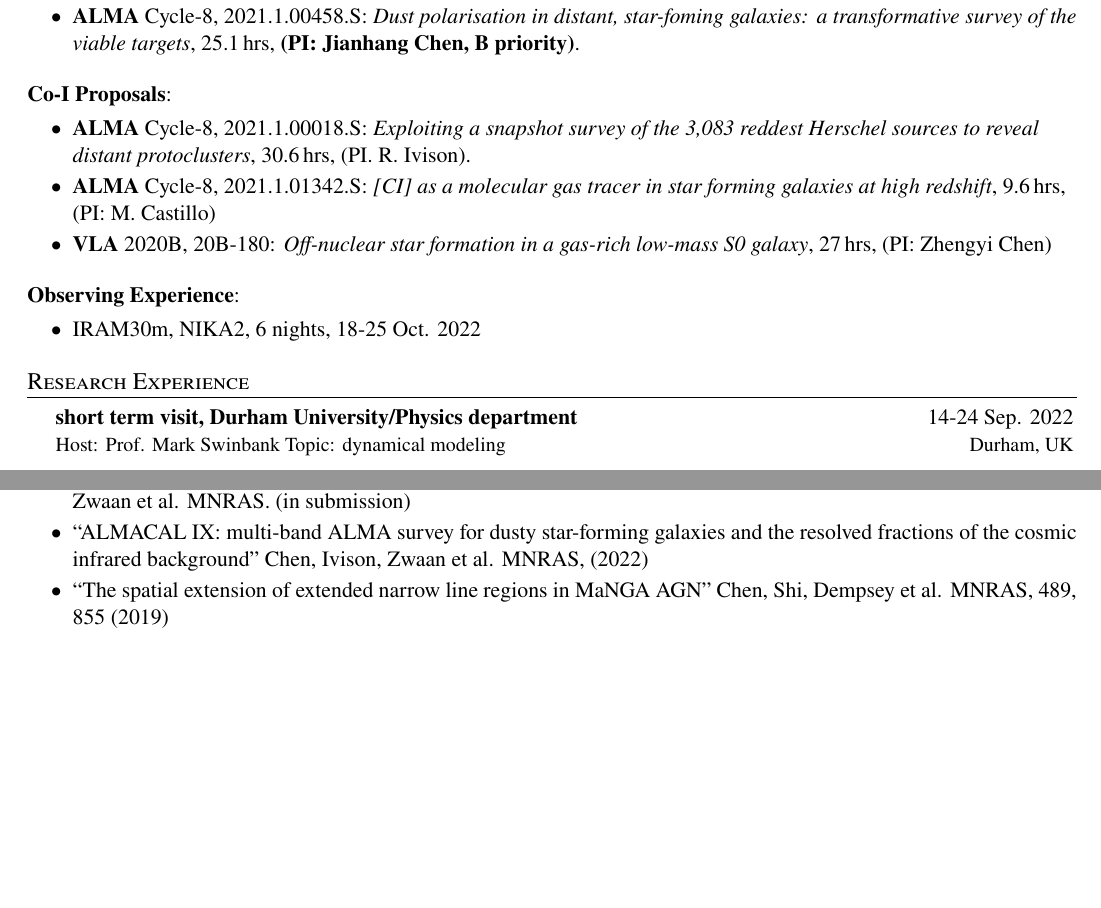
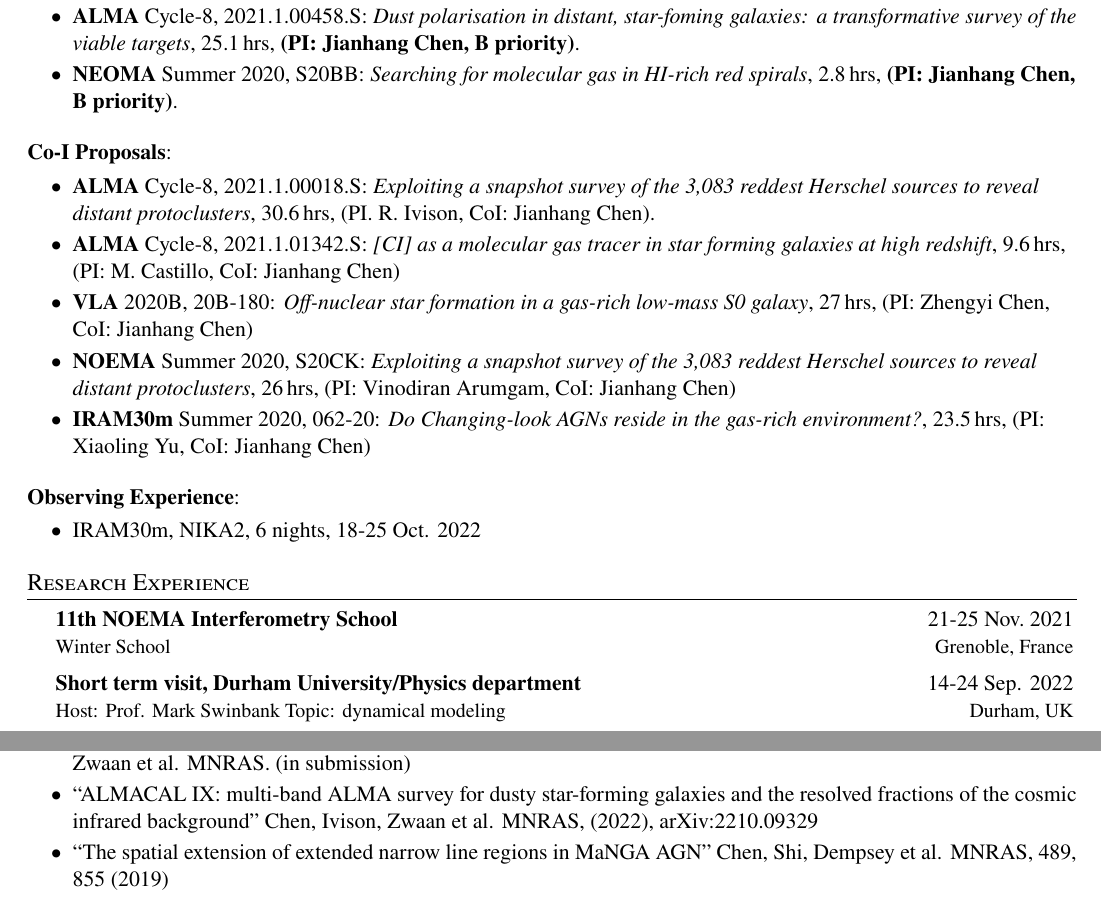
Before and after one commit to cjhang/cjhang.github.io, a LaTeX CV (pages/CV/jchen_cv.tex): two parts of pages 1 and 3 of 3, joined at a grey line, cut so that both start at the same text, the shorter picture padded with empty space. Compiled offline with pdfLaTeX.

Commit message:
add old proposal experience

```diff
--- a/pages/CV/jchen_cv.tex
+++ b/pages/CV/jchen_cv.tex
@@ -214,14 +214,17 @@ are seeking
     \item {\bf ALMA} Cycle-9, 2022.1.00495.S: \emph{Isotopic constraints on the IMF in the most extreme star-forming environments in the Universe}, 23.7\,hrs, {\bf (PI: Jianhang Chen, A priority)}.
     \item {\bf JCMT} 22A, M22AP002: Revealing the structure around a putative new SMG proto-cluster core, 8.5\,hrs, {\bf (PI: Jianhang Chen, B priority)}.
     \item {\bf ALMA} Cycle-8, 2021.1.00458.S: \emph{Dust polarisation in distant, star-foming galaxies: a transformative survey of the viable targets}, 25.1\,hrs, {\bf (PI: Jianhang Chen, B priority)}.
+    \item {\bf NEOMA} Summer 2020, S20BB: \emph{Searching for molecular gas in HI-rich red spirals}, 2.8\,hrs, {\bf (PI: Jianhang Chen, B priority)}.
 \end{paperlist}
 
 {\bf Co-I Proposals}:\\
 \vspace{-0.8em}
 \begin{paperlist}
-    \item {\bf ALMA} Cycle-8, 2021.1.00018.S: \emph{Exploiting a snapshot survey of the 3,083 reddest Herschel sources to reveal distant protoclusters}, 30.6\,hrs, (PI. R. Ivison).
-    \item {\bf ALMA} Cycle-8, 2021.1.01342.S: \emph{[CI] as a molecular gas tracer in star forming galaxies at high redshift}, 9.6\,hrs, (PI: M. Castillo)
-    \item {\bf VLA} 2020B, 20B-180: \emph{Off-nuclear star formation in a gas-rich low-mass S0 galaxy}, 27\,hrs, (PI: Zhengyi Chen)
+    \item {\bf ALMA} Cycle-8, 2021.1.00018.S: \emph{Exploiting a snapshot survey of the 3,083 reddest Herschel sources to reveal distant protoclusters}, 30.6\,hrs, (PI. R. Ivison, CoI: Jianhang Chen).
+    \item {\bf ALMA} Cycle-8, 2021.1.01342.S: \emph{[CI] as a molecular gas tracer in star forming galaxies at high redshift}, 9.6\,hrs, (PI: M. Castillo, CoI: Jianhang Chen)
+    \item {\bf VLA} 2020B, 20B-180: \emph{Off-nuclear star formation in a gas-rich low-mass S0 galaxy}, 27\,hrs, (PI: Zhengyi Chen, CoI: Jianhang Chen)
+    \item {\bf NOEMA} Summer 2020, S20CK: \emph{Exploiting a snapshot survey of the 3,083 reddest Herschel sources to reveal distant protoclusters}, 26\,hrs, (PI: Vinodiran Arumgam, CoI: Jianhang Chen)
+    \item {\bf IRAM30m} Summer 2020, 062-20: \emph{Do Changing-look AGNs reside in the gas-rich environment?}, 23.5\,hrs, (PI: Xiaoling Yu, CoI: Jianhang Chen)
 \end{paperlist}
 
 {\bf Observing Experience}:\\
@@ -242,7 +245,10 @@ use item list as is shown in the work experience section.
 \section{Research Experience}
   \CVSubHeadingListStart
     \CVSubheading
-      {short term visit, Durham University/Physics department}{14-24 Sep. 2022}
+      {11th NOEMA Interferometry School}{21-25 Nov.~2021}
+      {Winter School}{Grenoble, France}
+    \CVSubheading
+      {Short term visit, Durham University/Physics department}{14-24 Sep. 2022}
       {Host: Prof. Mark Swinbank Topic: dynamical modeling}{Durham, UK}
     \CVSubheading
       {Astrophysics, Formation and Evolution of Galaxy cluster Across Cosmic Time}{23 Nov.-1 Dec.~2021}
@@ -372,8 +378,8 @@ recommends.
 \vspace{-0.8em}
 \begin{paperlist}
     \item ``ALMACAL X: Extreme over-densities are not always signposts to proto-clusters -- a cautionary tale" Chen, Ivison, Zwaan et al. MNRAS. (in submission)
-    \item ``ALMACAL IX: multi-band ALMA survey for dusty star-forming galaxies and the resolved fractions of the cosmic infrared background" Chen, Ivison, Zwaan et al. MNRAS, (2022)
-    \item ``The spatial extension of extended narrow line regions in MaNGA AGN” Chen, Shi, Dempsey et al. MNRAS, 489, 855 (2019)
+    \item ``ALMACAL IX: multi-band ALMA survey for dusty star-forming galaxies and the resolved fractions of the cosmic infrared background" Chen, Ivison, Zwaan et al. MNRAS, (2022), arXiv:2210.09329
+    \item ``The spatial extension of extended narrow line regions in MaNGA AGN" Chen, Shi, Dempsey et al. MNRAS, 489, 855 (2019)
 \end{paperlist}
 
 
```
